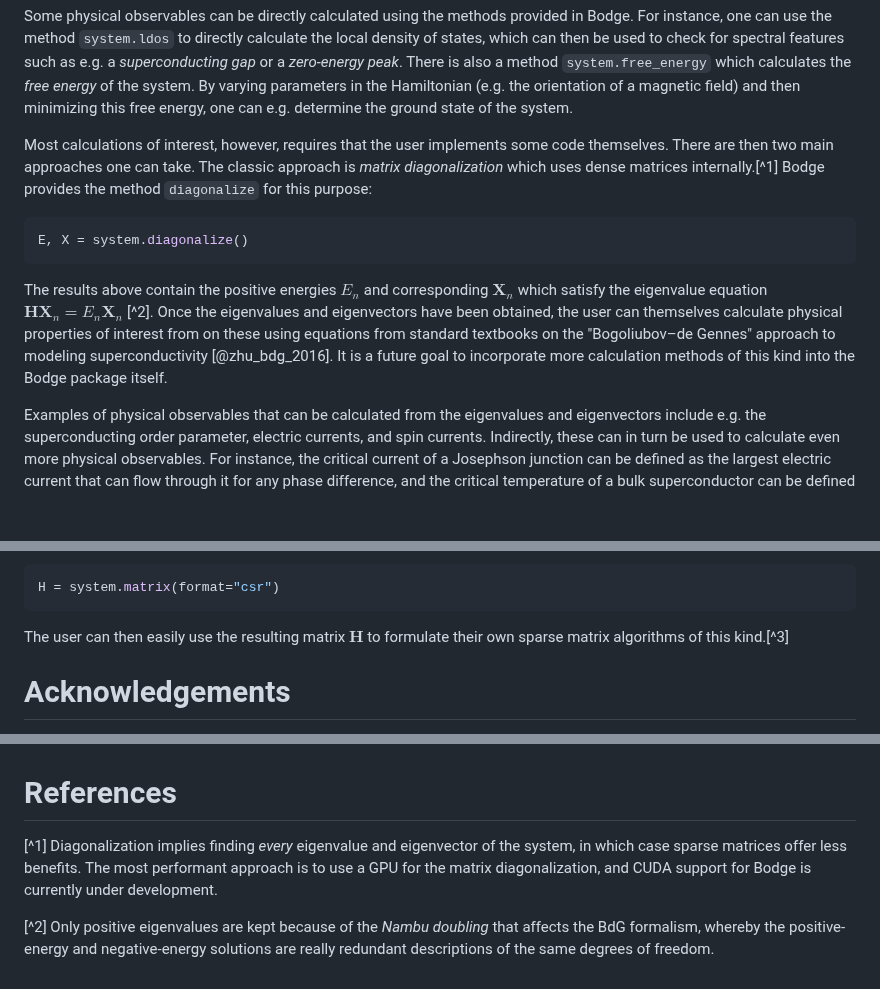
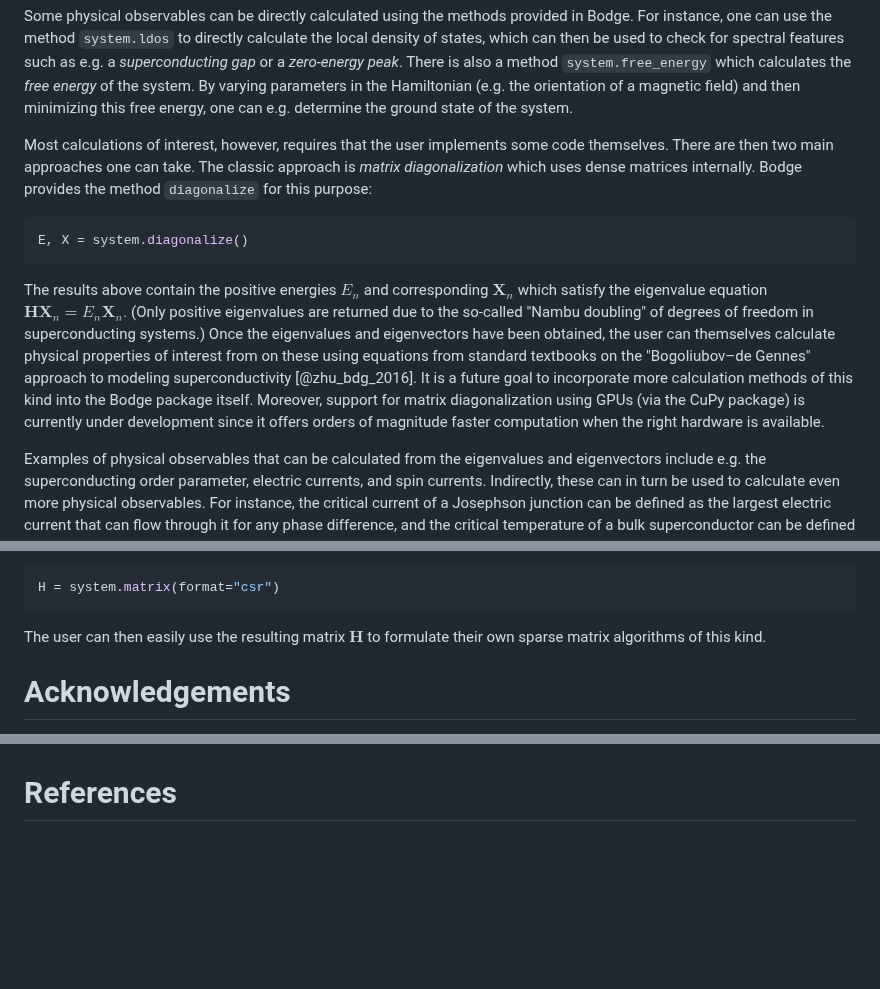
Before and after one commit to jabirali/bodge, a Markdown page: paper.md, 3 parts joined by grey strips. GitHub-like rendering; blank space fills up the shorter version.

Commit message:
fix: footnotes

````diff
--- a/paper.md
+++ b/paper.md
@@ -79,11 +79,11 @@ Note the use of a context manager (`with`-block) to provide an intuitive array s
 
 Some physical observables can be directly calculated using the methods provided in Bodge. For instance, one can use the method `system.ldos` to directly calculate the local density of states, which can then be used to check for spectral features such as e.g. a *superconducting gap* or a *zero-energy peak*. There is also a method `system.free_energy` which calculates the *free energy* of the system. By varying parameters in the Hamiltonian (e.g. the orientation of a magnetic field) and then minimizing this free energy, one can e.g. determine the ground state of the system.
 
-Most calculations of interest, however, requires that the user implements some code themselves. There are then two main approaches one can take. The classic approach is *matrix diagonalization* which uses dense matrices internally.[^1] Bodge provides the method `diagonalize` for this purpose:
+Most calculations of interest, however, requires that the user implements some code themselves. There are then two main approaches one can take. The classic approach is *matrix diagonalization* which uses dense matrices internally. Bodge provides the method `diagonalize` for this purpose:
 ```python
 E, X = system.diagonalize()
 ```
-The results above contain the positive energies $E_n$ and corresponding  $\mathbf{X}_n$ which satisfy the eigenvalue equation $\mathbf{H} \mathbf{X}_n = E_n \mathbf{X}_n$ [^2]. Once the eigenvalues and eigenvectors have been obtained, the user can themselves calculate physical properties of interest from on these using equations from standard textbooks on the "Bogoliubov–de Gennes" approach to modeling superconductivity [@zhu_bdg_2016]. It is a future goal to incorporate more calculation methods of this kind into the Bodge package itself.
+The results above contain the positive energies $E_n$ and corresponding  $\mathbf{X}_n$ which satisfy the eigenvalue equation $\mathbf{H} \mathbf{X}_n = E_n \mathbf{X}_n$. (Only positive eigenvalues are returned due to the so-called "Nambu doubling" of degrees of freedom in superconducting systems.) Once the eigenvalues and eigenvectors have been obtained, the user can themselves calculate physical properties of interest from on these using equations from standard textbooks on the "Bogoliubov–de Gennes" approach to modeling superconductivity [@zhu_bdg_2016]. It is a future goal to incorporate more calculation methods of this kind into the Bodge package itself. Moreover, support for matrix diagonalization using GPUs (via the CuPy package) is currently under development since it offers orders of magnitude faster computation when the right hardware is available.
 
 Examples of physical observables that can be calculated from the eigenvalues and eigenvectors include e.g. the superconducting order parameter, electric currents, and spin currents. Indirectly, these can in turn be used to calculate even more physical observables. For instance, the critical current of a Josephson junction can be defined as the largest electric current that can flow through it for any phase difference, and the critical temperature of a bulk superconductor can be defined as the largest temperature at which the superconducting order parameter remains non-zero.
 
@@ -91,7 +91,7 @@ A modern alternative to matrix diagonalization is a series of algorithms based o
 ```python
 H = system.matrix(format="csr")
 ```
-The user can then easily use the resulting matrix $\mathbf{H}$ to formulate their own sparse matrix algorithms of this kind.[^3]
+The user can then easily use the resulting matrix $\mathbf{H}$ to formulate their own sparse matrix algorithms of this kind.
 
 # Acknowledgements
 
@@ -100,7 +100,3 @@ I acknowledge very helpful discussions with my PostDoc supervisor Prof. Jacob Li
 This work was supported by the Research Council of Norway through Grant No. 323766 and its Centres of Excellence funding scheme Grant No. 262633 "QuSpin." During the development of this package, some numerical calculations were performed on resources provided by Sigma2 – the National Infrastructure for High Performance Computing and Data Storage in Norway, Project No. NN9577K. The work presented in this paper has also benefited from the Experimental Infrastructure for Exploration of Exascale Computing (eX3), which is financially supported by the Research Council of Norway under contract 270053.
 
 # References
-
-[^1] Diagonalization implies finding *every* eigenvalue and eigenvector of the system, in which case sparse matrices offer less benefits. The most performant approach is to use a GPU for the matrix diagonalization, and CUDA support for Bodge is currently under development.
-
-[^2] Only positive eigenvalues are kept because of the *Nambu doubling* that affects the BdG formalism, whereby the positive-energy and negative-energy solutions are really redundant descriptions of the same degrees of freedom.
````
